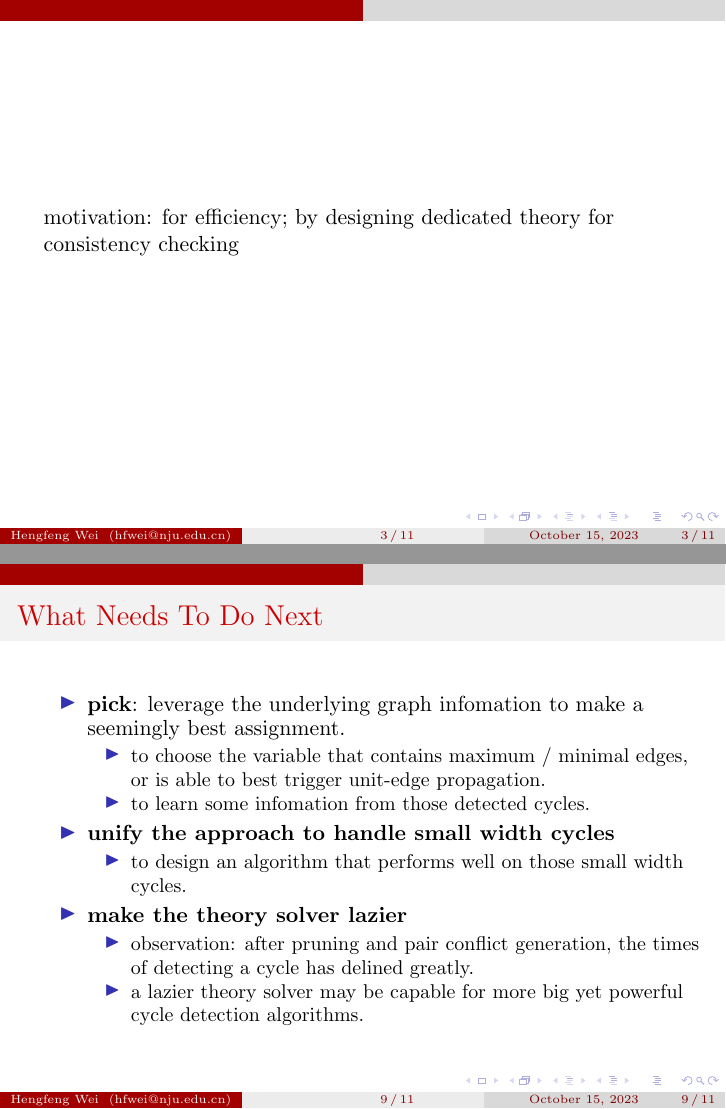
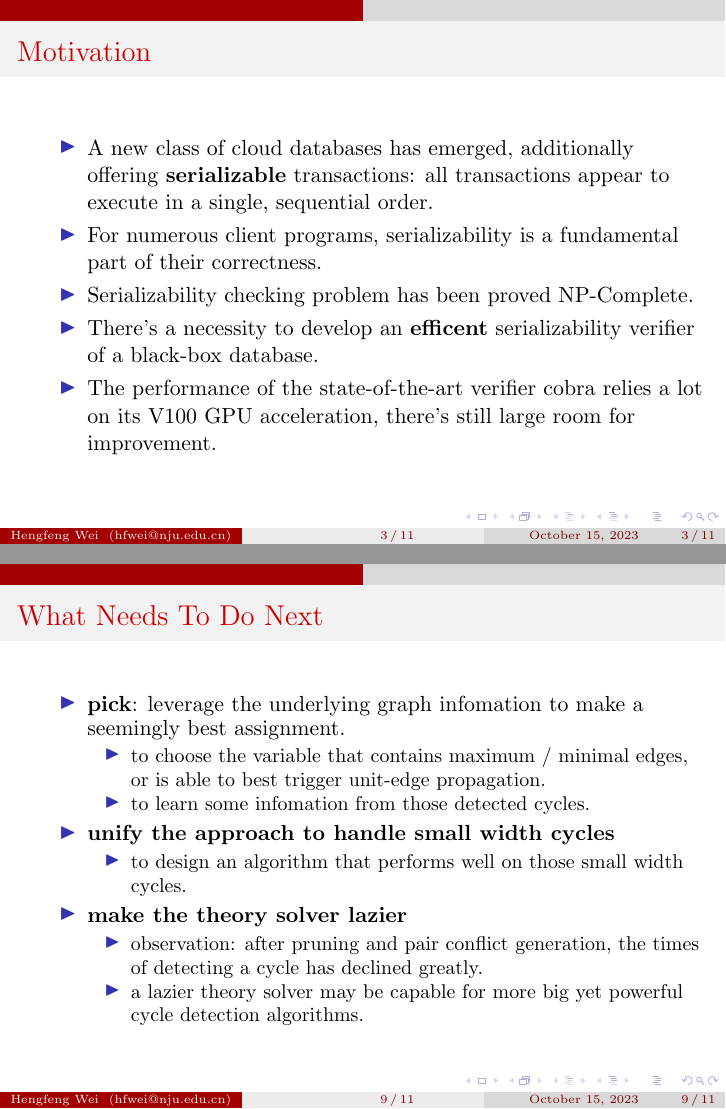
Before and after one commit to reports-by-hfwei/202310-software-institute, LaTeX slides (report.tex, which reads sections/consistency-theory.tex): pages 3 and 9 of 12, joined at a grey line. Compiled offline with pdfLaTeX.

Commit message:
+ Motivation

```diff
--- a/sections/consistency-theory.tex
+++ b/sections/consistency-theory.tex
@@ -1,8 +1,14 @@
 % consistency-theory.tex
 
 %%%%%%%%%%%%%%%%%%%%%%%%%%%%%%
-\begin{frame}
-	motivation: for efficiency; by designing dedicated theory for consistency checking
+\begin{frame}{Motivation}
+	\begin{itemize}
+		\item A new class of cloud databases has emerged, additionally offering \textbf{serializable} transactions: all transactions appear to execute in a single, sequential order.
+		\item For numerous client programs, serializability is a fundamental part of their correctness.
+		\item Serializability checking problem has been proved NP-Complete.
+		\item There's a necessity to develop an \textbf{efficent} serializability verifier of a black-box database.
+		\item The performance of the state-of-the-art verifier cobra relies a lot on its V100 GPU acceleration, there's still large room for improvement.
+	\end{itemize}
 \end{frame}
 %%%%%%%%%%%%%%%%%%%%%%%%%%%%%%
 
@@ -130,7 +136,7 @@
 		\end{itemize}
 		\item \textbf{make the theory solver lazier}
 		\begin{itemize}
-			\item observation: after pruning and pair conflict generation, the times of detecting a cycle has delined greatly.
+			\item observation: after pruning and pair conflict generation, the times of detecting a cycle has declined greatly.
 			\item a lazier theory solver may be capable for more big yet powerful cycle detection algorithms.
 		\end{itemize}
 	\end{itemize}
```
